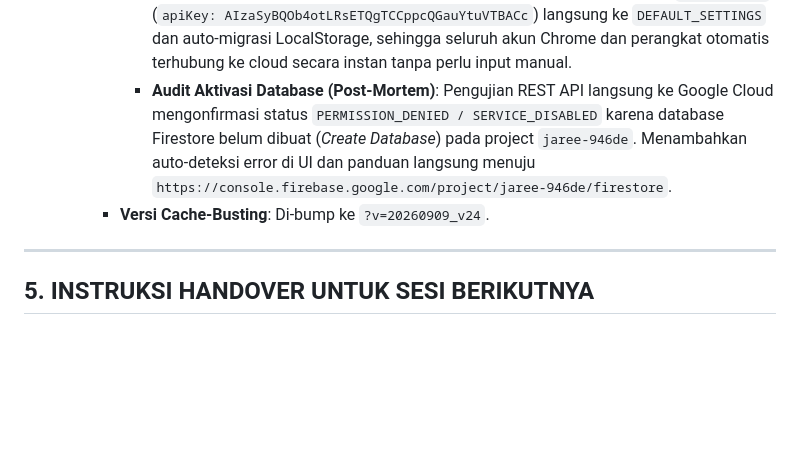
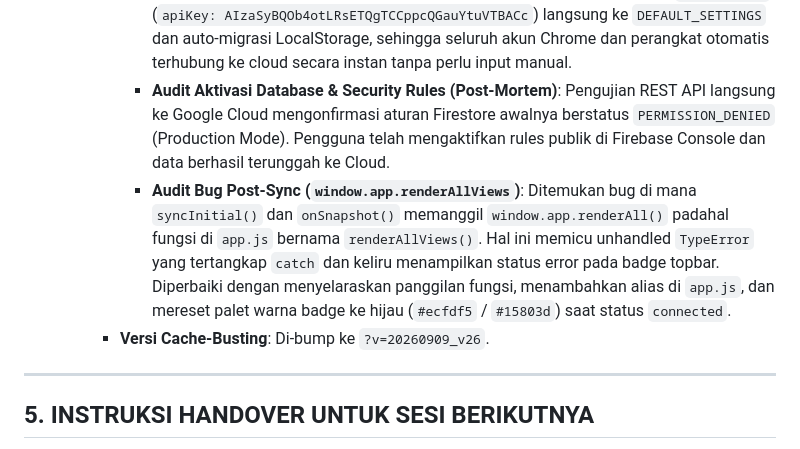
Before and after one commit to fajar-romadhan/jaree, a Markdown page: PROGRESS.md, the part around the change. Rendered like a GitHub page; blank space fills up the shorter version.

Commit message:
docs: update PROGRESS.md with sync post-mortem and v26 bump

```diff
--- a/PROGRESS.md
+++ b/PROGRESS.md
@@ -421,8 +421,9 @@ Bagian ini mencatat seluruh bug yang pernah terjadi agar **TIDAK PERNAH DIULANGI
           - Panduan ringkas 3 langkah membuat project gratis di `console.firebase.google.com`.
         - Menambahkan indikator status hijau `🟢 Cloud Live` di Topbar dashboard saat terhubung.
         - **Auto-Config Proyek Resmi Founder**: Mengintegrasikan kredensial project `jaree-946de` (`apiKey: AIzaSyBQOb4otLRsETQgTCCppcQGauYtuVTBACc`) langsung ke `DEFAULT_SETTINGS` dan auto-migrasi LocalStorage, sehingga seluruh akun Chrome dan perangkat otomatis terhubung ke cloud secara instan tanpa perlu input manual.
-        - **Audit Aktivasi Database (Post-Mortem)**: Pengujian REST API langsung ke Google Cloud mengonfirmasi status `PERMISSION_DENIED / SERVICE_DISABLED` karena database Firestore belum dibuat (*Create Database*) pada project `jaree-946de`. Menambahkan auto-deteksi error di UI dan panduan langsung menuju `https://console.firebase.google.com/project/jaree-946de/firestore`.
-      - **Versi Cache-Busting**: Di-bump ke `?v=20260909_v24`.
+        - **Audit Aktivasi Database & Security Rules (Post-Mortem)**: Pengujian REST API langsung ke Google Cloud mengonfirmasi aturan Firestore awalnya berstatus `PERMISSION_DENIED` (Production Mode). Pengguna telah mengaktifkan rules publik di Firebase Console dan data berhasil terunggah ke Cloud.
+        - **Audit Bug Post-Sync (`window.app.renderAllViews`)**: Ditemukan bug di mana `syncInitial()` dan `onSnapshot()` memanggil `window.app.renderAll()` padahal fungsi di `app.js` bernama `renderAllViews()`. Hal ini memicu unhandled `TypeError` yang tertangkap `catch` dan keliru menampilkan status error pada badge topbar. Diperbaiki dengan menyelaraskan panggilan fungsi, menambahkan alias di `app.js`, dan mereset palet warna badge ke hijau (`#ecfdf5` / `#15803d`) saat status `connected`.
+      - **Versi Cache-Busting**: Di-bump ke `?v=20260909_v26`.
 
 ---
 
```
